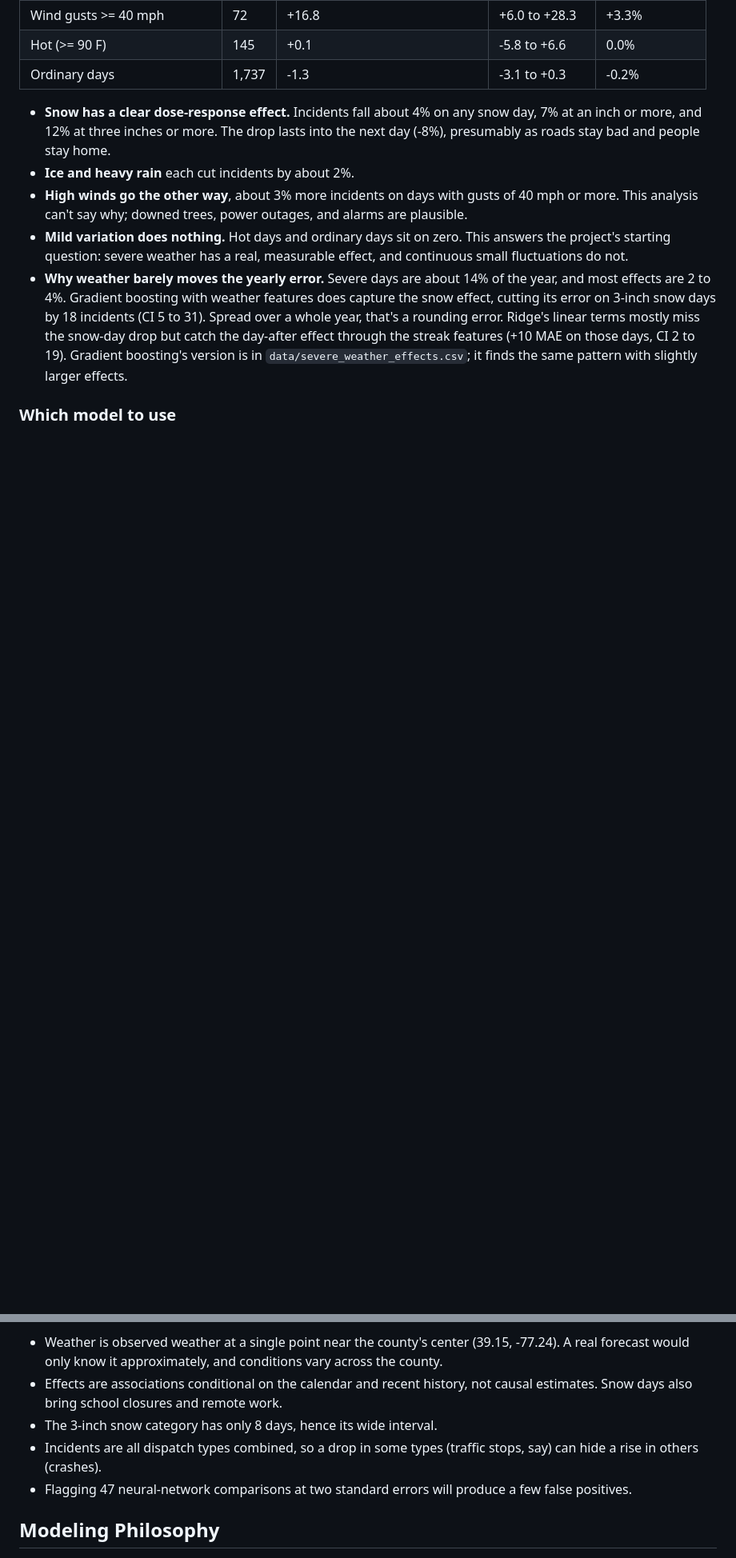
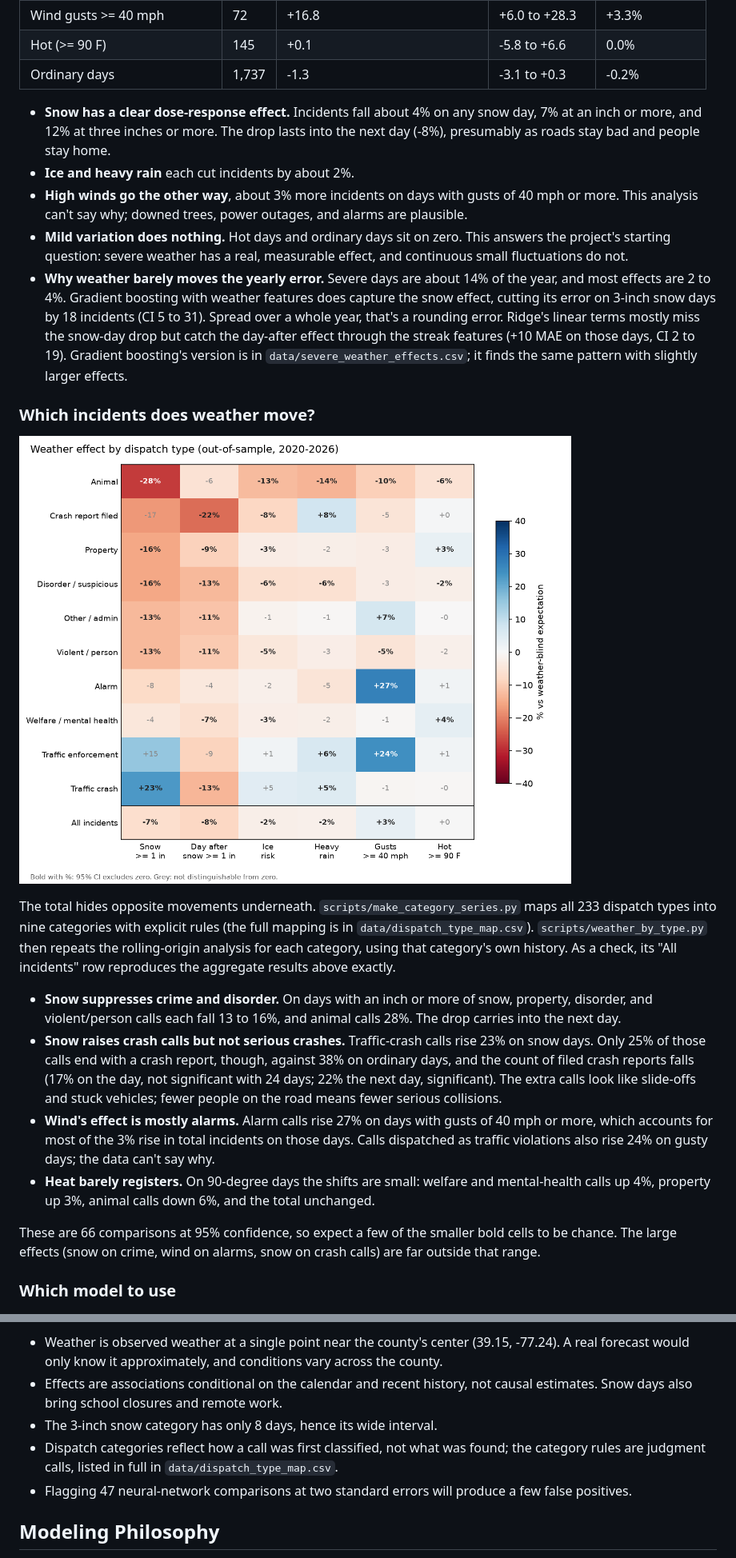
Before and after one commit to adamzaidi/moco_police_ml, a Markdown page: README.md, 2 parts joined by grey strips. Shown at 80% size. Rendered like a GitHub page; pictures changed too: plots/weather_effects_by_type.png (added); blank space fills up the shorter version.

```diff
--- a/README.md
+++ b/README.md
@@ -49,6 +51,19 @@ Rolling-origin evaluation gives every day from February 2020 to February 2026 (2
 - **High winds go the other way**, about 3% more incidents on days with gusts of 40 mph or more. This analysis can't say why; downed trees, power outages, and alarms are plausible.
 - **Mild variation does nothing.** Hot days and ordinary days sit on zero. This answers the project's starting question: severe weather has a real, measurable effect, and continuous small fluctuations do not.
 - **Why weather barely moves the yearly error.** Severe days are about 14% of the year, and most effects are 2 to 4%. Gradient boosting with weather features does capture the snow effect, cutting its error on 3-inch snow days by 18 incidents (CI 5 to 31). Spread over a whole year, that's a rounding error. Ridge's linear terms mostly miss the snow-day drop but catch the day-after effect through the streak features (+10 MAE on those days, CI 2 to 19). Gradient boosting's version is in `data/severe_weather_effects.csv`; it finds the same pattern with slightly larger effects.
+
+### Which incidents does weather move?
+
+![Weather effects by dispatch type](plots/weather_effects_by_type.png)
+
+The total hides opposite movements underneath. `scripts/make_category_series.py` maps all 233 dispatch types into nine categories with explicit rules (the full mapping is in `data/dispatch_type_map.csv`). `scripts/weather_by_type.py` then repeats the rolling-origin analysis for each category, using that category's own history. As a check, its "All incidents" row reproduces the aggregate results above exactly.
+
+- **Snow suppresses crime and disorder.** On days with an inch or more of snow, property, disorder, and violent/person calls each fall 13 to 16%, and animal calls 28%. The drop carries into the next day.
+- **Snow raises crash calls but not serious crashes.** Traffic-crash calls rise 23% on snow days. Only 25% of those calls end with a crash report, though, against 38% on ordinary days, and the count of filed crash reports falls (17% on the day, not significant with 24 days; 22% the next day, significant). The extra calls look like slide-offs and stuck vehicles; fewer people on the road means fewer serious collisions.
+- **Wind's effect is mostly alarms.** Alarm calls rise 27% on days with gusts of 40 mph or more, which accounts for most of the 3% rise in total incidents on those days. Calls dispatched as traffic violations also rise 24% on gusty days; the data can't say why.
+- **Heat barely registers.** On 90-degree days the shifts are small: welfare and mental-health calls up 4%, property up 3%, animal calls down 6%, and the total unchanged.
+
+These are 66 comparisons at 95% confidence, so expect a few of the smaller bold cells to be chance. The large effects (snow on crime, wind on alarms, snow on crash calls) are far outside that range.
 
 ### Which model to use
 
@@ -102,7 +117,7 @@ Earlier versions of this project had four problems, all now fixed:
 - Weather is observed weather at a single point near the county's center (39.15, -77.24). A real forecast would only know it approximately, and conditions vary across the county.
 - Effects are associations conditional on the calendar and recent history, not causal estimates. Snow days also bring school closures and remote work.
 - The 3-inch snow category has only 8 days, hence its wide interval.
-- Incidents are all dispatch types combined, so a drop in some types (traffic stops, say) can hide a rise in others (crashes).
+- Dispatch categories reflect how a call was first classified, not what was found; the category rules are judgment calls, listed in full in `data/dispatch_type_map.csv`.
 - Flagging 47 neural-network comparisons at two standard errors will produce a few false positives.
 
 ## Modeling Philosophy
```
Also changed, not shown: other parts of README.md (+4 -2 lines), CLAUDE.md (+6 -3 lines), 6 other files.
